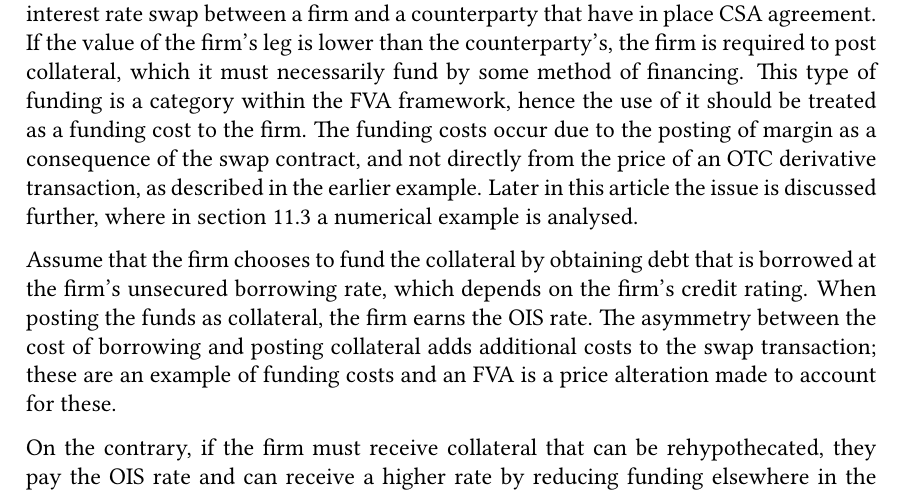
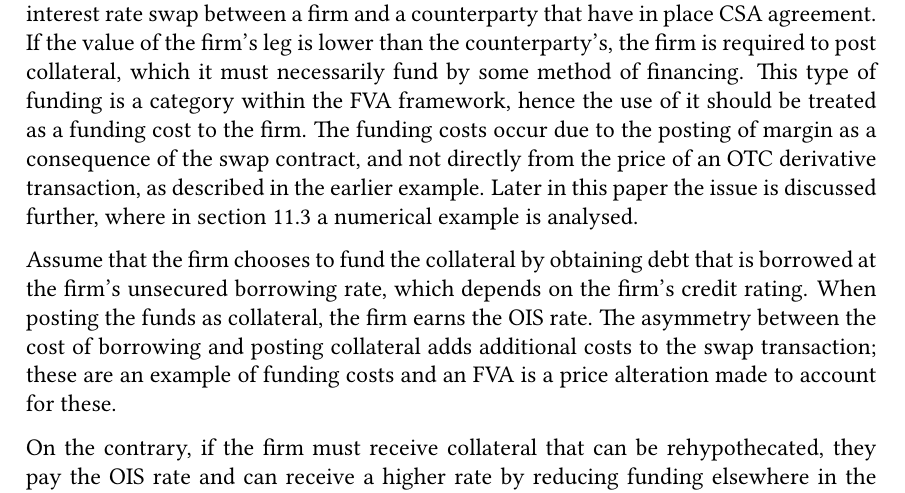
Before and after one commit to sebastianbaltser/master-thesis, a LaTeX thesis (thesis/main.tex, which reads thesis/content/body-matter/counterparty-credit-risk/value-adjustments/funding-value-adjustments.tex): part of page 15 of 74, cut so that both start at the same text. Compiled offline with pdfLaTeX.

Commit message:
Replace "article" with "paper"

```diff
--- a/thesis/content/body-matter/counterparty-credit-risk/value-adjustments/funding-value-adjustments.tex
+++ b/thesis/content/body-matter/counterparty-credit-risk/value-adjustments/funding-value-adjustments.tex
@@ -81,7 +81,7 @@
             The funding costs occur due to the posting of margin as a consequence of the swap contract,
             and not directly from the price of an OTC derivative transaction,
             as described in the earlier example.
-            Later in this article the issue is discussed further,
+            Later in this paper the issue is discussed further,
             where in \cref{sec:example-secured-derivative} a numerical example is analysed.
 
             Assume that the firm chooses to fund the collateral by obtaining debt
```
